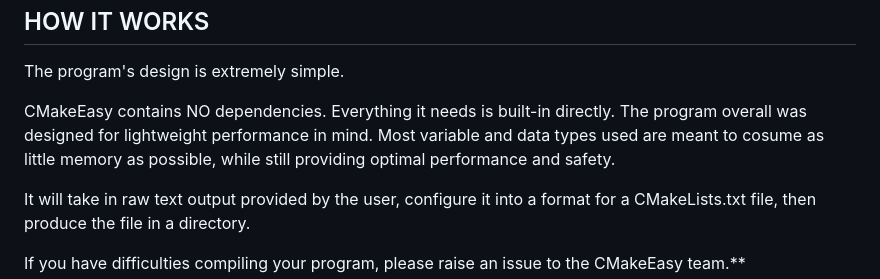
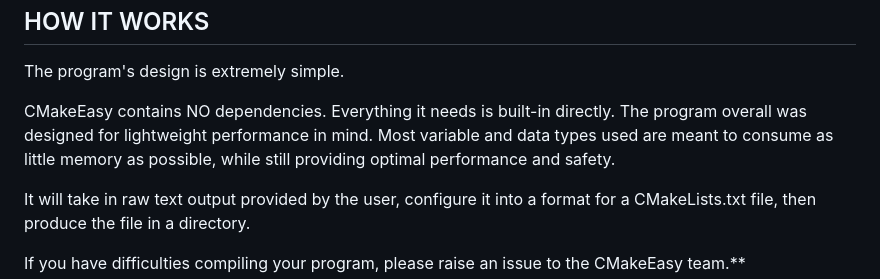
Before and after one commit to DreamHollow/CMakeEasy, a Markdown page: README.md, the part around the change. Drawn GitHub-style.

```diff
--- a/README.md
+++ b/README.md
@@ -37,7 +37,7 @@ HOW IT WORKS
 The program's design is extremely simple.
 
 CMakeEasy contains NO dependencies. Everything it needs is built-in directly.
-The program overall was designed for lightweight performance in mind. Most variable and data types used are meant to cosume as little memory as possible,
+The program overall was designed for lightweight performance in mind. Most variable and data types used are meant to consume as little memory as possible,
 while still providing optimal performance and safety.
 
 It will take in raw text output provided by the user, configure it into a format for a CMakeLists.txt file, then produce the file in a directory.
```
